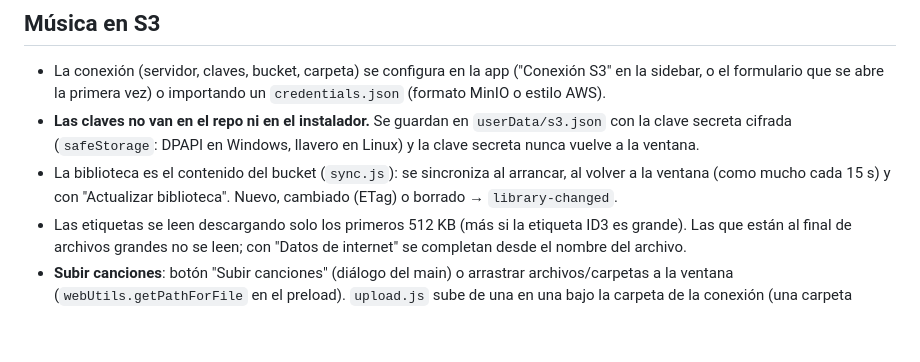
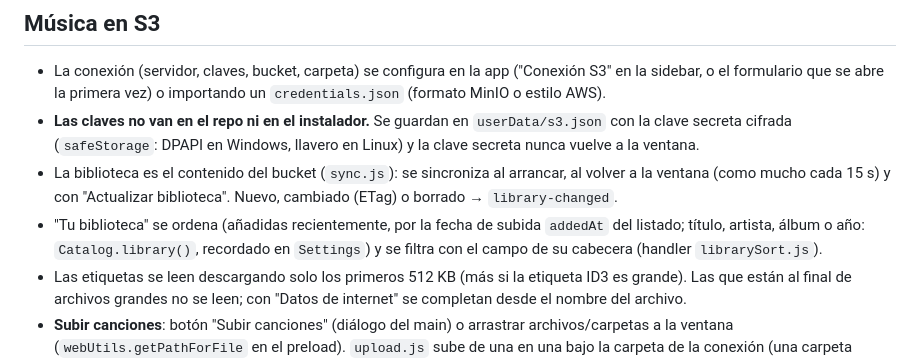
Before and after one commit to marmol89/pulse, a Markdown page: CLAUDE.md, the part around the change. GitHub-like rendering; blank space fills up the shorter version.

Commit message:
docs: orden y filtro de la biblioteca en CLAUDE.md
Co-Authored-By: Claude Opus 5.5 <noreply@anthropic.com>

```diff
--- a/CLAUDE.md
+++ b/CLAUDE.md
@@ -85,6 +85,8 @@ tests/           unitarios por carpeta + helpers/ (fakeContext, fakeS3, WAV con
   cifrada (`safeStorage`: DPAPI en Windows, llavero en Linux) y la clave secreta nunca vuelve a la ventana.
 - La biblioteca es el contenido del bucket (`sync.js`): se sincroniza al arrancar, al volver a la ventana
   (como mucho cada 15 s) y con "Actualizar biblioteca". Nuevo, cambiado (ETag) o borrado → `library-changed`.
+- "Tu biblioteca" se ordena (añadidas recientemente, por la fecha de subida `addedAt` del listado; título, artista,
+  álbum o año: `Catalog.library()`, recordado en `Settings`) y se filtra con el campo de su cabecera (handler `librarySort.js`).
 - Las etiquetas se leen descargando solo los primeros 512 KB (más si la etiqueta ID3 es grande). Las que están
   al final de archivos grandes no se leen; con "Datos de internet" se completan desde el nombre del archivo.
 - **Subir canciones**: botón "Subir canciones" (diálogo del main) o arrastrar archivos/carpetas a la ventana
```
